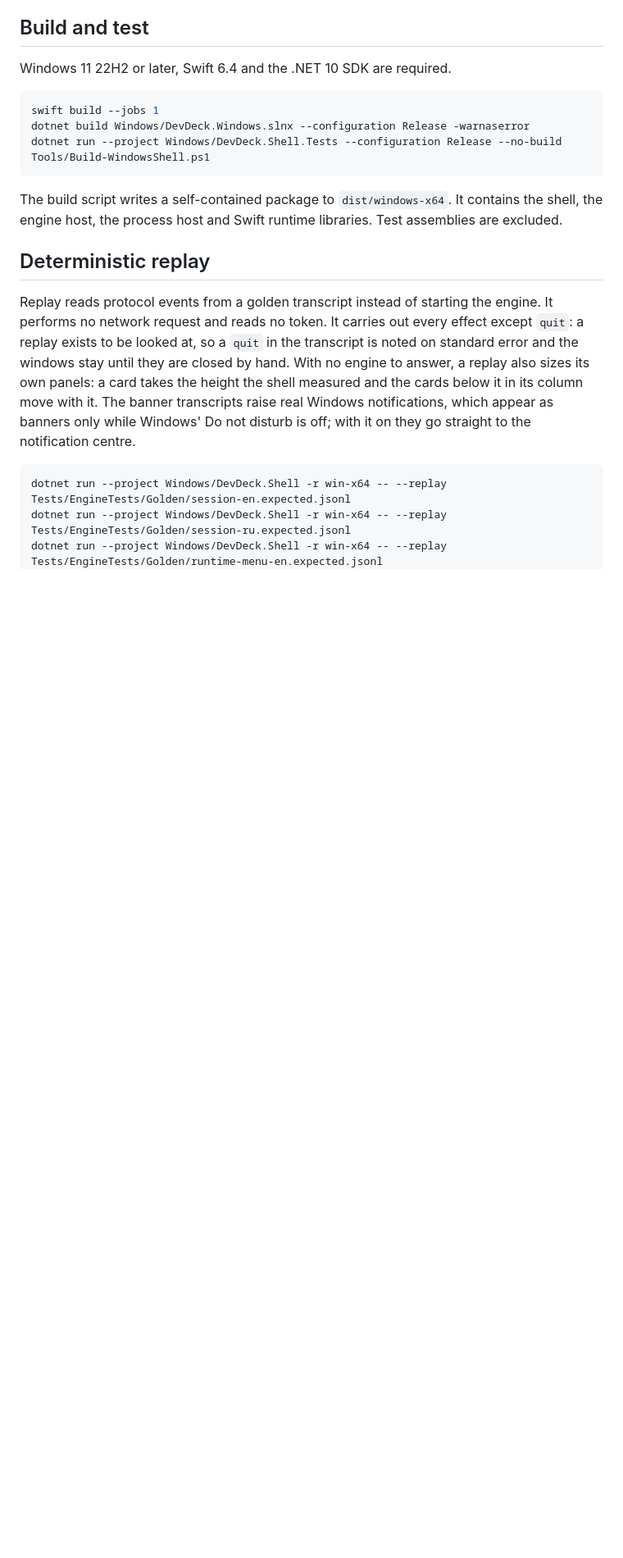
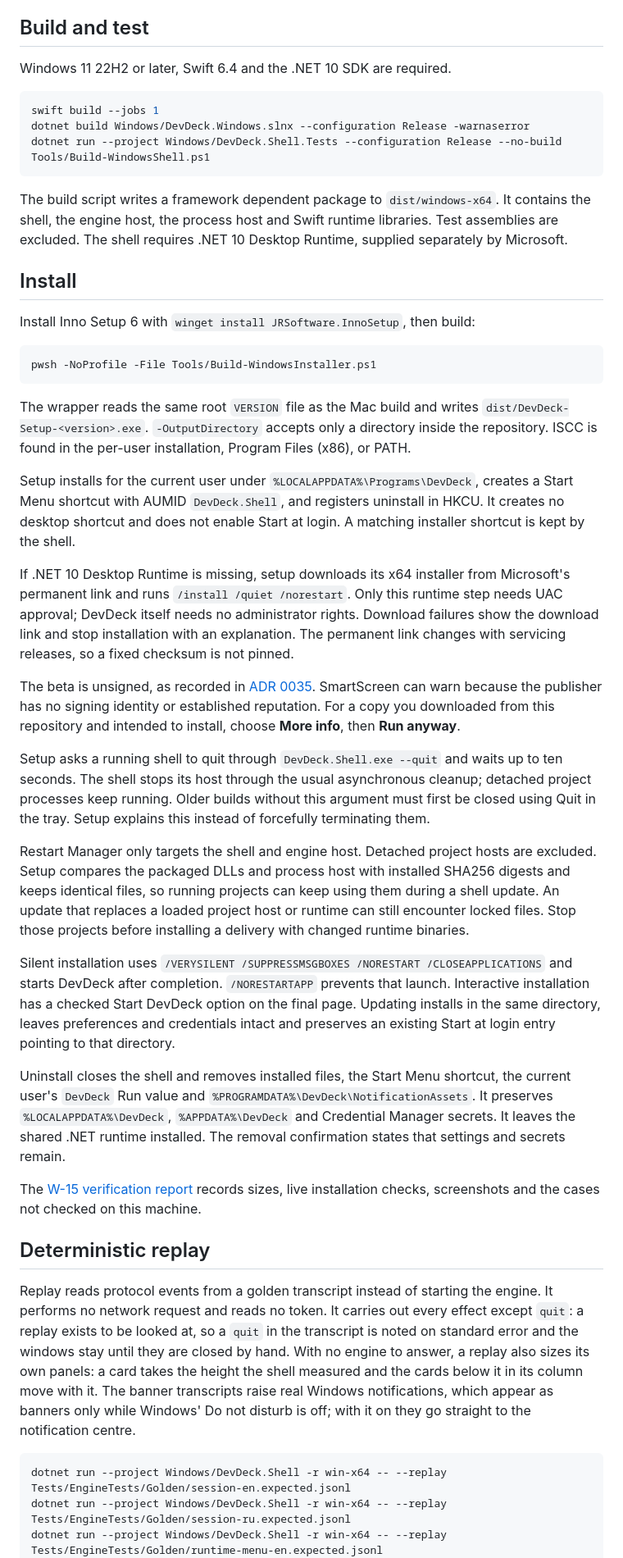
Before and after one commit to shumer/DevDeck, a Markdown page: Windows/README.md, the part around one of its changes. Shown at 82% size. GitHub-like rendering; blank space fills up the shorter version.

Commit message:
Install Windows delivery per user and close the shell gracefully

````diff
--- a/Windows/README.md
+++ b/Windows/README.md
@@ -15,8 +15,61 @@ dotnet run --project Windows/DevDeck.Shell.Tests --configuration Release --no-bu
 Tools/Build-WindowsShell.ps1
 ```
 
-The build script writes a self-contained package to `dist/windows-x64`. It contains the shell, the
+The build script writes a framework dependent package to `dist/windows-x64`. It contains the shell, the
 engine host, the process host and Swift runtime libraries. Test assemblies are excluded.
+The shell requires .NET 10 Desktop Runtime, supplied separately by Microsoft.
+
+## Install
+
+Install Inno Setup 6 with `winget install JRSoftware.InnoSetup`, then build:
+
+```powershell
+pwsh -NoProfile -File Tools/Build-WindowsInstaller.ps1
+```
+
+The wrapper reads the same root `VERSION` file as the Mac build and writes
+`dist/DevDeck-Setup-<version>.exe`. `-OutputDirectory` accepts only a directory inside the
+repository. ISCC is found in the per-user installation, Program Files (x86), or PATH.
+
+Setup installs for the current user under `%LOCALAPPDATA%\Programs\DevDeck`, creates a Start
+Menu shortcut with AUMID `DevDeck.Shell`, and registers uninstall in HKCU. It creates no desktop
+shortcut and does not enable Start at login. A matching installer shortcut is kept by the shell.
+
+If .NET 10 Desktop Runtime is missing, setup downloads its x64 installer from Microsoft's
+permanent link and runs `/install /quiet /norestart`. Only this runtime step needs UAC approval;
+DevDeck itself needs no administrator rights. Download failures show the download link and stop
+installation with an explanation. The permanent link changes with servicing releases, so a
+fixed checksum is not pinned.
+
+The beta is unsigned, as recorded in [ADR 0035](../docs/adr/0035-windows-delivery.md).
+SmartScreen can warn because the publisher has no signing identity or established reputation.
+For a copy you downloaded from this repository and intended to install, choose **More info**,
+then **Run anyway**.
+
+Setup asks a running shell to quit through `DevDeck.Shell.exe --quit` and waits up to ten
+seconds. The shell stops its host through the usual asynchronous cleanup; detached project
+processes keep running. Older builds without this argument must first be closed using Quit
+in the tray. Setup explains this instead of forcefully terminating them.
+
+Restart Manager only targets the shell and engine host. Detached project hosts are excluded.
+Setup compares the packaged DLLs and process host with installed SHA256 digests and keeps
+identical files, so running projects can keep using them during a shell update. An update
+that replaces a loaded project host or runtime can still encounter locked files. Stop those
+projects before installing a delivery with changed runtime binaries.
+
+Silent installation uses `/VERYSILENT /SUPPRESSMSGBOXES /NORESTART /CLOSEAPPLICATIONS` and
+starts DevDeck after completion. `/NORESTARTAPP` prevents that launch. Interactive installation
+has a checked Start DevDeck option on the final page. Updating installs in the same directory,
+leaves preferences and credentials intact and preserves an existing Start at login entry
+pointing to that directory.
+
+Uninstall closes the shell and removes installed files, the Start Menu shortcut, the current
+user's `DevDeck` Run value and `%PROGRAMDATA%\DevDeck\NotificationAssets`. It preserves
+`%LOCALAPPDATA%\DevDeck`, `%APPDATA%\DevDeck` and Credential Manager secrets. It leaves the
+shared .NET runtime installed. The removal confirmation states that settings and secrets remain.
+
+The [W-15 verification report](../docs/poc/W15-windows-installer-report.md) records sizes,
+live installation checks, screenshots and the cases not checked on this machine.
 
 ## Deterministic replay
 
````
Also changed, not shown: other parts of Windows/README.md (+6 -6 lines), docs/poc/W15-windows-installer-report.md (added, +99 -0 lines), docs/roadmap.md (+4 -0 lines), docs/windows-migration.md (+6 -1 lines), docs/poc/windows-ui/w15-installed.png (added), docs/poc/windows-ui/w15-ready.png (added), docs/poc/windows-ui/w15-remove-confirmation.png (added), docs/poc/windows-ui/w15-removed.png (added), docs/poc/windows-ui/w15-welcome.png (added), 8 other files.
